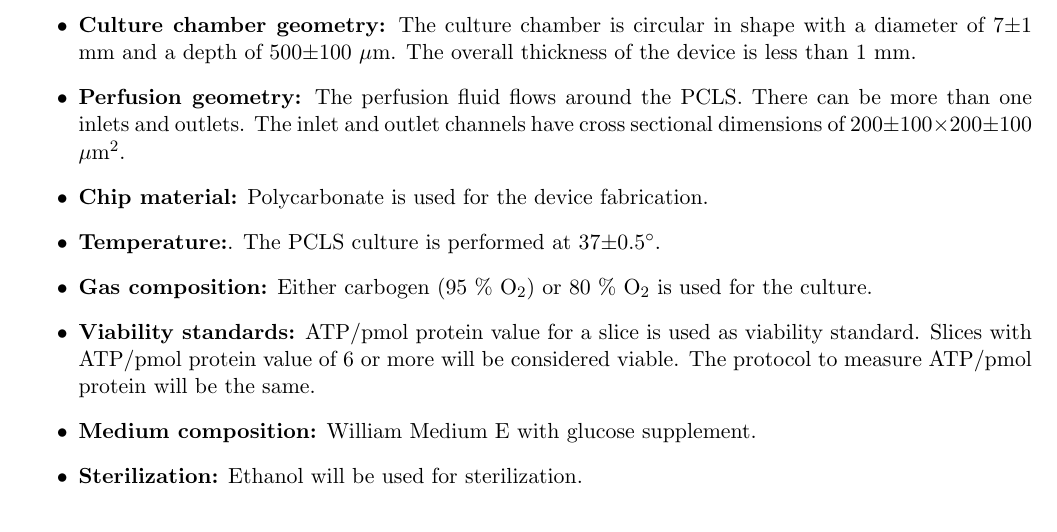
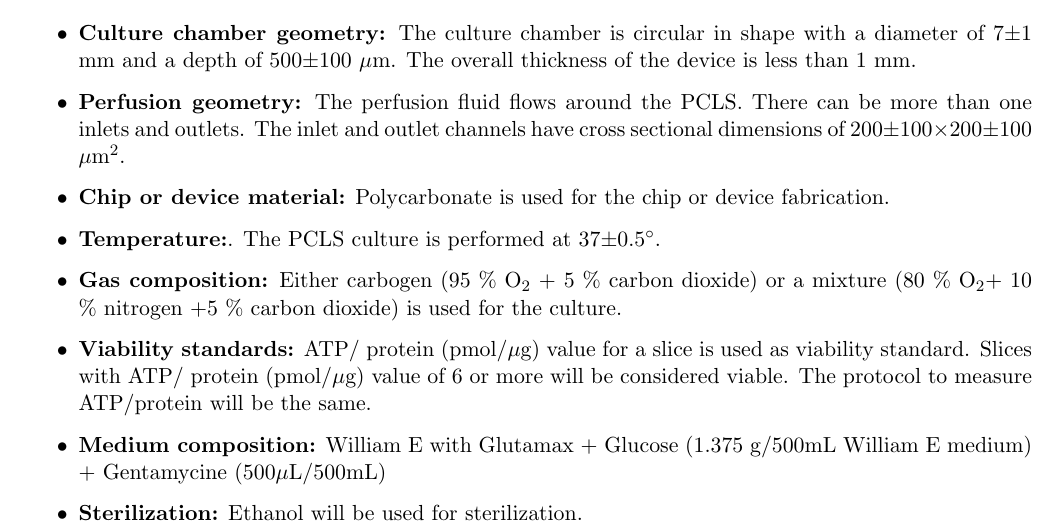
Before and after one commit to manvendra9999/tisumr-device, a LaTeX document (tisumr-device-v0.0.0.tex): part of page 1 of 2, cut so that both start at the same text. Compiled offline with pdfLaTeX.

Commit message:
Update tisumr-device-v0.0.0.tex
1 final

```diff
--- a/tisumr-device-v0.0.0.tex
+++ b/tisumr-device-v0.0.0.tex
@@ -32,11 +32,11 @@ Changes to this document will be decided in the TISuMR meetings. The intended ch
 \begin{itemize}
 \item \textbf{Culture chamber geometry:} The culture chamber is circular in shape with a diameter of 7$\pm$1 mm and a depth of 500$\pm$100 $\mu$m. The overall thickness of the device is less than 1 mm.
 \item \textbf{Perfusion geometry:} The perfusion fluid flows around the PCLS. There can be more than one inlets and outlets. The inlet and outlet channels have cross sectional dimensions of 200$\pm$100$\times$200$\pm$100 $\mu$m$^2$.
-\item \textbf{Chip material:} Polycarbonate is used for the device fabrication.
+\item \textbf{Chip or device material:} Polycarbonate is used for the chip or device fabrication.
 \item \textbf{Temperature:}. The PCLS culture is performed at 37$\pm$0.5$^{\circ}$.
-\item \textbf{Gas composition:} Either carbogen (95 \% O$_2$) or 80 \% O$_2$ is used for the culture.
-\item \textbf{Viability standards:} ATP/pmol protein value for a slice is used as viability standard. Slices with ATP/pmol protein value of 6 or more will be considered viable. The protocol to measure ATP/pmol protein will be the same.
-\item \textbf{Medium composition:} William Medium E with glucose supplement.
+\item \textbf{Gas composition:} Either carbogen (95 \% O$_2$ + 5 \% carbon dioxide) or a mixture (80 \% O$_2$+ 10 \% nitrogen +5 \% carbon dioxide) is used for the culture.
+\item \textbf{Viability standards:} ATP/ protein (pmol/$\mu$g)  value for a slice is used as viability standard. Slices with   ATP/ protein (pmol/$\mu$g) value of 6 or more will be considered viable. The protocol to measure ATP/protein will be the same.
+\item \textbf{Medium composition:} William E  with Glutamax + Glucose (1.375 g/500mL William E medium) + Gentamycine (500$\mu$L/500mL)
 \item \textbf{Sterilization:} Ethanol will be used for sterilization.
 \end{itemize}
 
```
